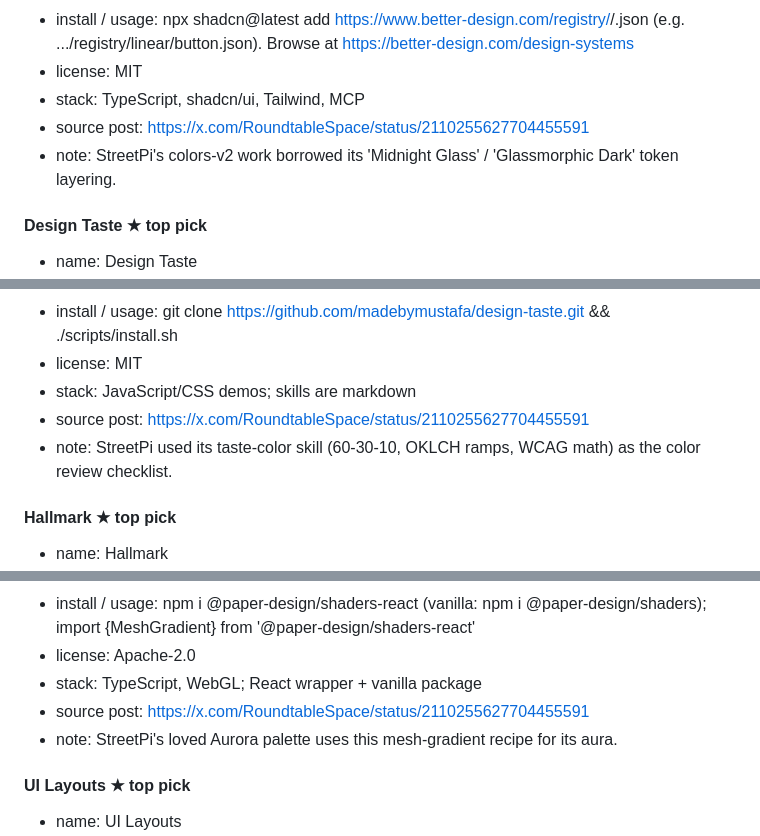
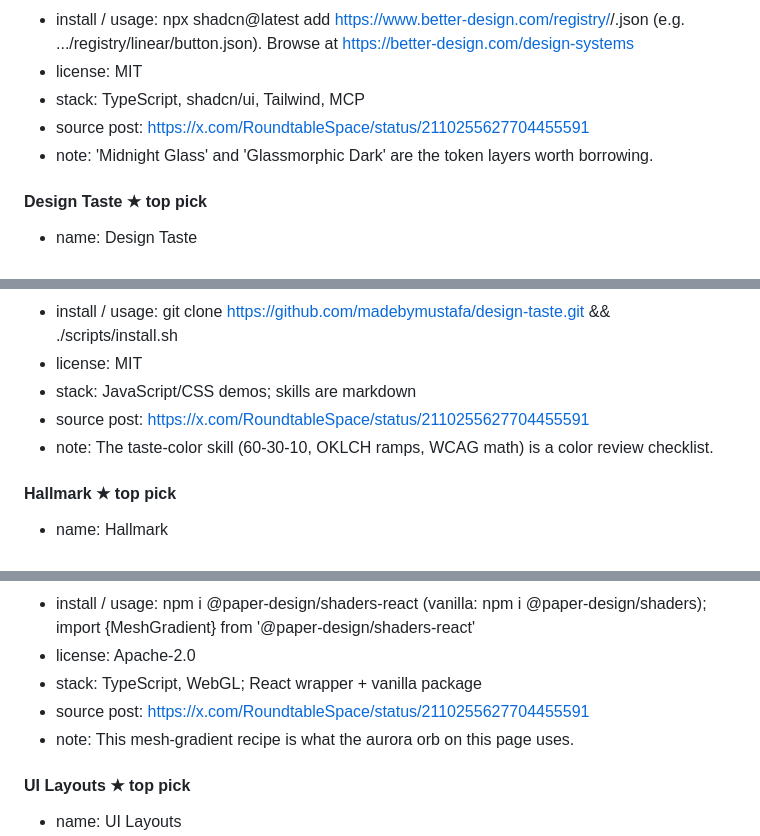
Before and after one commit to TeslaWarpDrive/design-arsenal, a Markdown page: agent-handoff-design-sources.md, 3 parts joined by grey strips. GitHub-like rendering.

```diff
--- a/agent-handoff-design-sources.md
+++ b/agent-handoff-design-sources.md
@@ -59,7 +56,7 @@ Machine-readable copy: `agent-handoff-design-sources.json` (same data). Source:
 - license: MIT
 - stack: TypeScript, shadcn/ui, Tailwind, MCP
 - source post: https://x.com/RoundtableSpace/status/2110255627704455591
-- note: StreetPi's colors-v2 work borrowed its 'Midnight Glass' / 'Glassmorphic Dark' token layering.
+- note: 'Midnight Glass' and 'Glassmorphic Dark' are the token layers worth borrowing.
 
 #### Design Taste ★ top pick
 - name: Design Taste
@@ -72,7 +69,7 @@ Machine-readable copy: `agent-handoff-design-sources.json` (same data). Source:
 - license: MIT
 - stack: JavaScript/CSS demos; skills are markdown
 - source post: https://x.com/RoundtableSpace/status/2110255627704455591
-- note: StreetPi used its taste-color skill (60-30-10, OKLCH ramps, WCAG math) as the color review checklist.
+- note: The taste-color skill (60-30-10, OKLCH ramps, WCAG math) is a color review checklist.
 
 #### Hallmark ★ top pick
 - name: Hallmark
@@ -191,7 +188,7 @@ Machine-readable copy: `agent-handoff-design-sources.json` (same data). Source:
 - license: Apache-2.0
 - stack: TypeScript, WebGL; React wrapper + vanilla package
 - source post: https://x.com/RoundtableSpace/status/2110255627704455591
-- note: StreetPi's loved Aurora palette uses this mesh-gradient recipe for its aura.
+- note: This mesh-gradient recipe is what the aurora orb on this page uses.
 
 #### UI Layouts ★ top pick
 - name: UI Layouts
```
Also changed, not shown: other parts of agent-handoff-design-sources.md (+21 -24 lines), README.md (+2 -2 lines), screenshots/design-arsenal-desktop-hero.png, screenshots/design-arsenal-mobile-hero.png, 1 other file.
